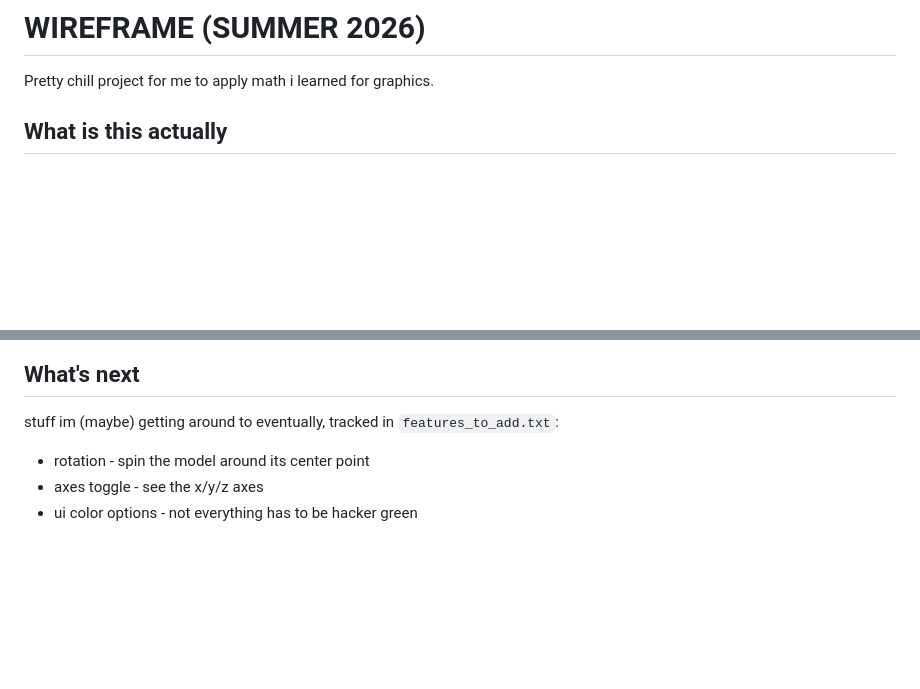
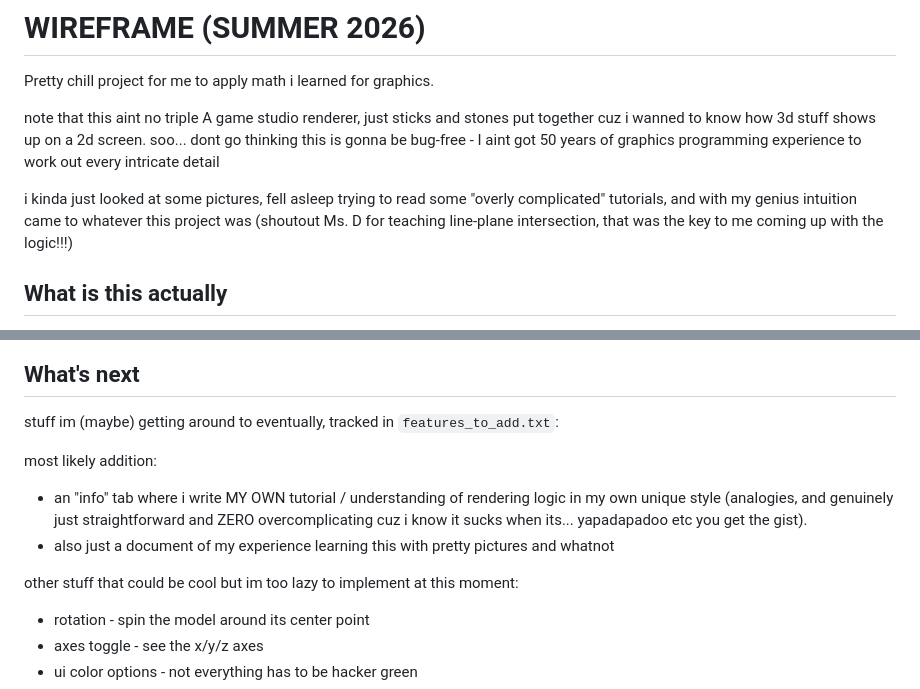
Before and after one commit to mike-pwns/wireframe, a Markdown page: README.md, 2 parts joined by grey strips. Rendered like a GitHub page; blank space fills up the shorter version.

Commit message:
edited readme to be more humble

```diff
--- a/README.md
+++ b/README.md
@@ -1,6 +1,10 @@
 # WIREFRAME (SUMMER 2026)
 
 Pretty chill project for me to apply math i learned for graphics.
+
+note that this aint no triple A game studio renderer, just sticks and stones put together cuz i wanned to know how 3d stuff shows up on a 2d screen. soo... dont go thinking this is gonna be bug-free - I aint got 50 years of graphics programming experience to work out every intricate detail
+
+i kinda just looked at some pictures, fell asleep trying to read some "overly complicated" tutorials, and with my genius intuition came to whatever this project was (shoutout Ms. D for teaching line-plane intersection, that was the key to me coming up with the logic!!!)
 
 ## What is this actually
 
@@ -97,6 +101,11 @@ python3 -m http.server
 
 stuff im (maybe) getting around to eventually, tracked in `features_to_add.txt`:
 
+most likely addition:
+- an "info" tab where i write MY OWN tutorial / understanding of rendering logic in my own unique style (analogies, and genuinely just straightforward and ZERO overcomplicating cuz i know it sucks when its... yapadapadoo etc you get the gist).
+- also just a document of my experience learning this with pretty pictures and whatnot
+
+other stuff that could be cool but im too lazy to implement at this moment:
 - rotation - spin the model around its center point
 - axes toggle - see the x/y/z axes
 - ui color options - not everything has to be hacker green
```
